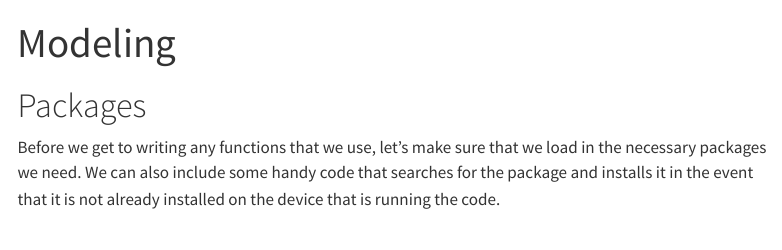
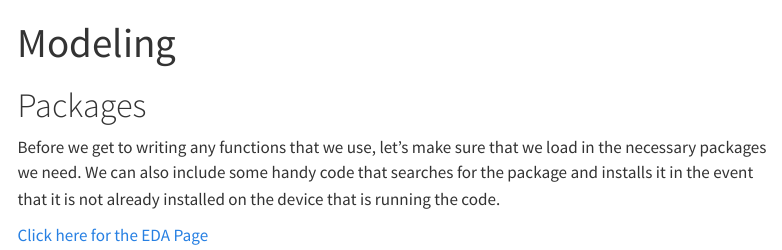
Before and after one commit to t-creech/ST558-Project3, a Quarto document (Modeling.qmd): the page in a window 1100 px wide, from its top. Rendered offline with R 4.5, knitr and Pandoc in place of Quarto, with nearby package versions; menus at the side of the page are left out.

Commit message:
Attempt 4 at setting up pages

```diff
--- a/Modeling.qmd
+++ b/Modeling.qmd
@@ -9,3 +9,8 @@ editor_options:
 # Packages
 
 Before we get to writing any functions that we use, let's make sure that we load in the necessary packages we need. We can also include some handy code that searches for the package and installs it in the event that it is not already installed on the device that is running the code.
+
+
+
+
+[Click here for the EDA Page](EDA.html)
```
Also changed, not shown: docs/search.json, 1 other file.
